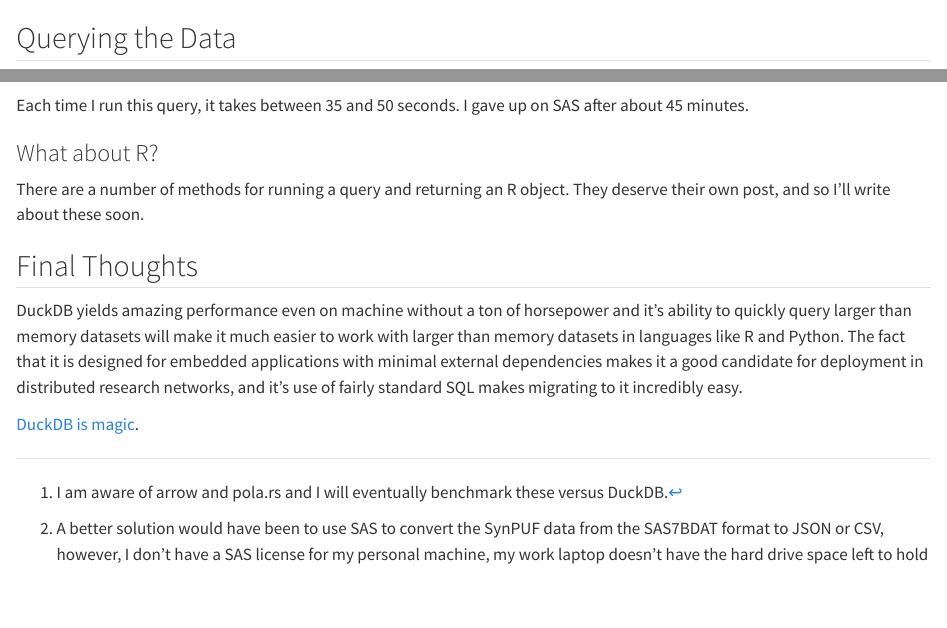
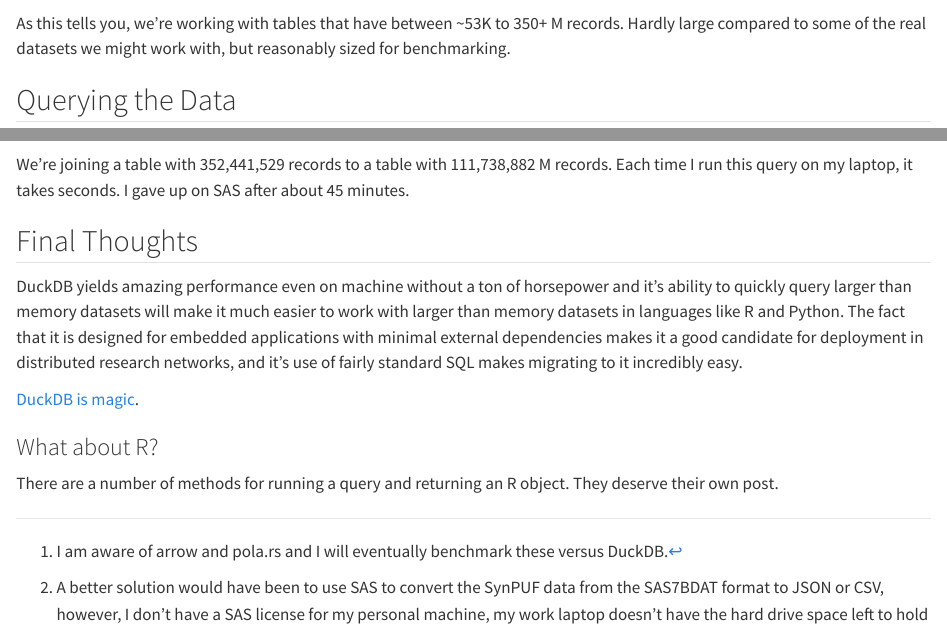
Before and after one commit to scarnecchia/musings, a Quarto document (posts/2024-04-03_duckdb-r-sentinel-data/index.qmd): the page in a window 1100 px wide, from 4480 px down before the commit and from 4510 px down after it, and a second part further down, joined at a grey line. Rendered offline with R 4.5, knitr and Pandoc in place of Quarto, with nearby package versions; long lines of code are wrapped.

Commit message:
Added concluding thoughts

````diff
--- a/posts/2024-04-03_duckdb-r-sentinel-data/index.qmd
+++ b/posts/2024-04-03_duckdb-r-sentinel-data/index.qmd
@@ -260,6 +260,8 @@
   ;"
 ```
 
+As this tells you, we're working with tables that have between \~53K to 350+ M records. Hardly large compared to some of the real datasets we might work with, but reasonably sized for benchmarking.
+
 ## Querying the Data
 
 As I explored DuckDB, I ran a number of different SQL queries---some of which had practical purposes, others which were essentially cursed---as I attempted to put the tool through its passes. I was consistently impressed by the speed at which it returned answers. I decided to start with a relatively simple query of some practical use. @lst-dem-l3-agecat-catvars-sas illustrates SAS code which does the following:
@@ -452,14 +454,14 @@
   GROUP BY a.EncounterID, a.PatID;"
 ```
 
-Each time I run this query, it takes between 35 and 50 seconds. I gave up on SAS after about 45 minutes.
-
-### What about R?
-
-There are a number of methods for running a query and returning an R object. They deserve their own post, and so I'll write about these soon.
+We're joining a table with 352,441,529 records to a table with 111,738,882 M records. Each time I run this query on my laptop, it takes seconds. I gave up on SAS after about 45 minutes.
 
 ## Final Thoughts
 
 DuckDB yields amazing performance even on machine without a ton of horsepower and it's ability to quickly query larger than memory datasets will make it much easier to work with larger than memory datasets in languages like R and Python. The fact that it is designed for embedded applications with minimal external dependencies makes it a good candidate for deployment in distributed research networks, and it's use of fairly standard SQL makes migrating to it incredibly easy.
 
 [DuckDB is magic](https://bsky.app/profile/tft.io/post/3koz2b2lsph2o).
+
+### What about R?
+
+There are a number of methods for running a query and returning an R object. They deserve their own post.
````
Also changed, not shown: posts/2024-04-03_duckdb-r-sentinel-data/index.qmd (4 more changed lines), 4 other files.
